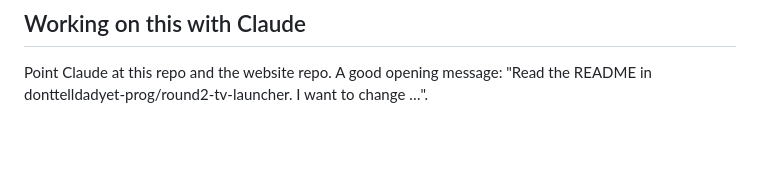
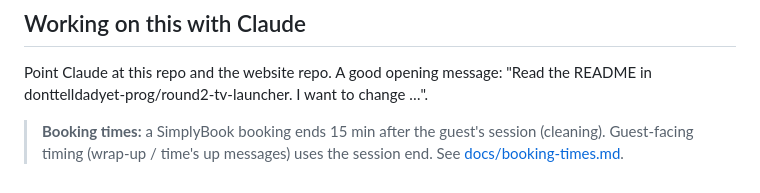
Before and after one commit to donttelldadyet-prog/round2-tv-launcher, a Markdown page: README.md, the part around the change. Rendered like a GitHub page; blank space fills up the shorter version.

```diff
--- a/README.md
+++ b/README.md
@@ -120,3 +120,5 @@ How it works: `webos/service/round2d.sh` watches LG's power state and which app
 ## Working on this with Claude
 
 Point Claude at this repo and the website repo. A good opening message: "Read the README in donttelldadyet-prog/round2-tv-launcher. I want to change …".
+
+> **Booking times:** a SimplyBook booking ends 15 min after the guest's session (cleaning). Guest-facing timing (wrap-up / time's up messages) uses the session end. See [docs/booking-times.md](docs/booking-times.md).
```
Also changed, not shown: docs/booking-times.md (added, +56 -0 lines), docs/guest-messages.md (+1 -0 lines).
